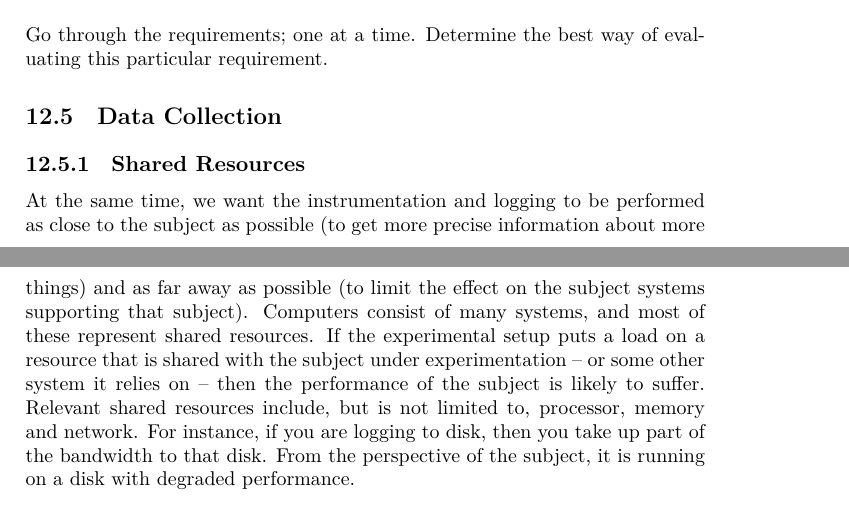
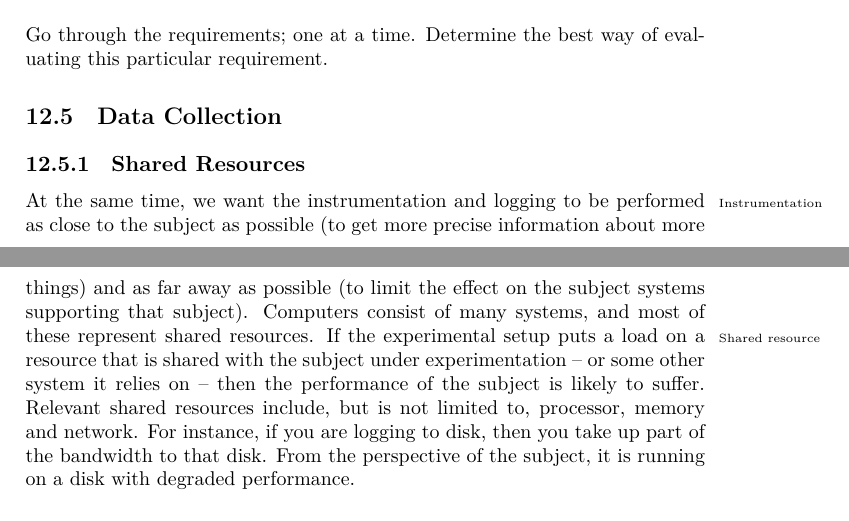
Before and after one commit to aslakjohansen/report-writing, a LaTeX thesis (doc/report-writing.tex): two parts of pages 51 and 52 of 87, joined at a grey line, cut so that both start at the same text. Compiled offline with XeLaTeX.

Commit message:
Added a few entries to the index

```diff
--- a/doc/report-writing.tex
+++ b/doc/report-writing.tex
@@ -1612,7 +1612,7 @@ Go through the requirements; one at a time. Determine the best way of evaluating
 \subsection{Shared Resources}
 
 % problem: shared resources, logging to a disk that the experiment is also using
-At the same time, we want the instrumentation and logging to be performed as close to the subject as possible (to get more precise information about more things) and as far away as possible (to limit the effect on the subject systems supporting that subject). Computers consist of many systems, and most of these represent shared resources. If the experimental setup puts a load on a resource that is shared with the subject under experimentation -- or some other system it relies on -- then the performance of the subject is likely to suffer. Relevant shared resources include, but is not limited to, processor, memory and network. For instance, if you are logging to disk, then you take up part of the bandwidth to that disk. From the perspective of the subject, it is running on a disk with degraded performance.
+At the same time, we want the instrumentation\idx{Instrumentation} and logging to be performed as close to the subject as possible (to get more precise information about more things) and as far away as possible (to limit the effect on the subject systems supporting that subject). Computers consist of many systems, and most of these represent shared\idx{Shared resource} resources. If the experimental setup puts a load on a resource that is shared with the subject under experimentation -- or some other system it relies on -- then the performance of the subject is likely to suffer. Relevant shared resources include, but is not limited to, processor, memory and network. For instance, if you are logging to disk, then you take up part of the bandwidth to that disk. From the perspective of the subject, it is running on a disk with degraded performance.
 
 % solution 1: cache in memory until experiment completion
 
```
